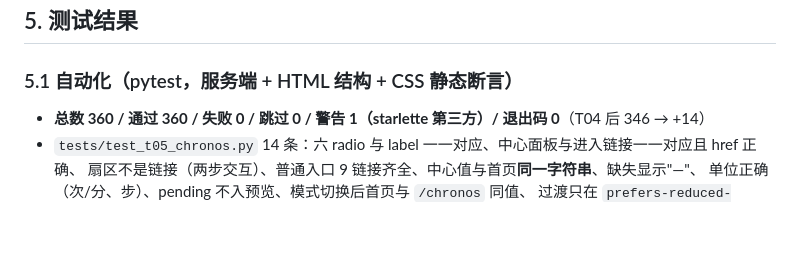
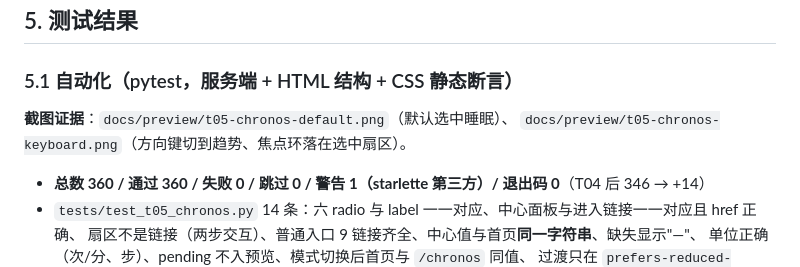
Before and after one commit to l0nol/personal-health-agent, a Markdown page: reports/T05_CHRONOS_UI_REPORT.md, the part around the change. Rendered like a GitHub page; blank space fills up the shorter version.

Commit message:
docs(T05): 补充表盘默认/键盘焦点截图证据

```diff
--- a/reports/T05_CHRONOS_UI_REPORT.md
+++ b/reports/T05_CHRONOS_UI_REPORT.md
@@ -56,6 +56,9 @@
 ## 5. 测试结果
 
 ### 5.1 自动化（pytest，服务端 + HTML 结构 + CSS 静态断言）
+
+**截图证据**：`docs/preview/t05-chronos-default.png`（默认选中睡眠）、
+`docs/preview/t05-chronos-keyboard.png`（方向键切到趋势、焦点环落在选中扇区）。
 
 - **总数 360 / 通过 360 / 失败 0 / 跳过 0 / 警告 1（starlette 第三方）/ 退出码 0**（T04 后 346 → +14）
 - `tests/test_t05_chronos.py` 14 条：六 radio 与 label 一一对应、中心面板与进入链接一一对应且 href 正确、
```
